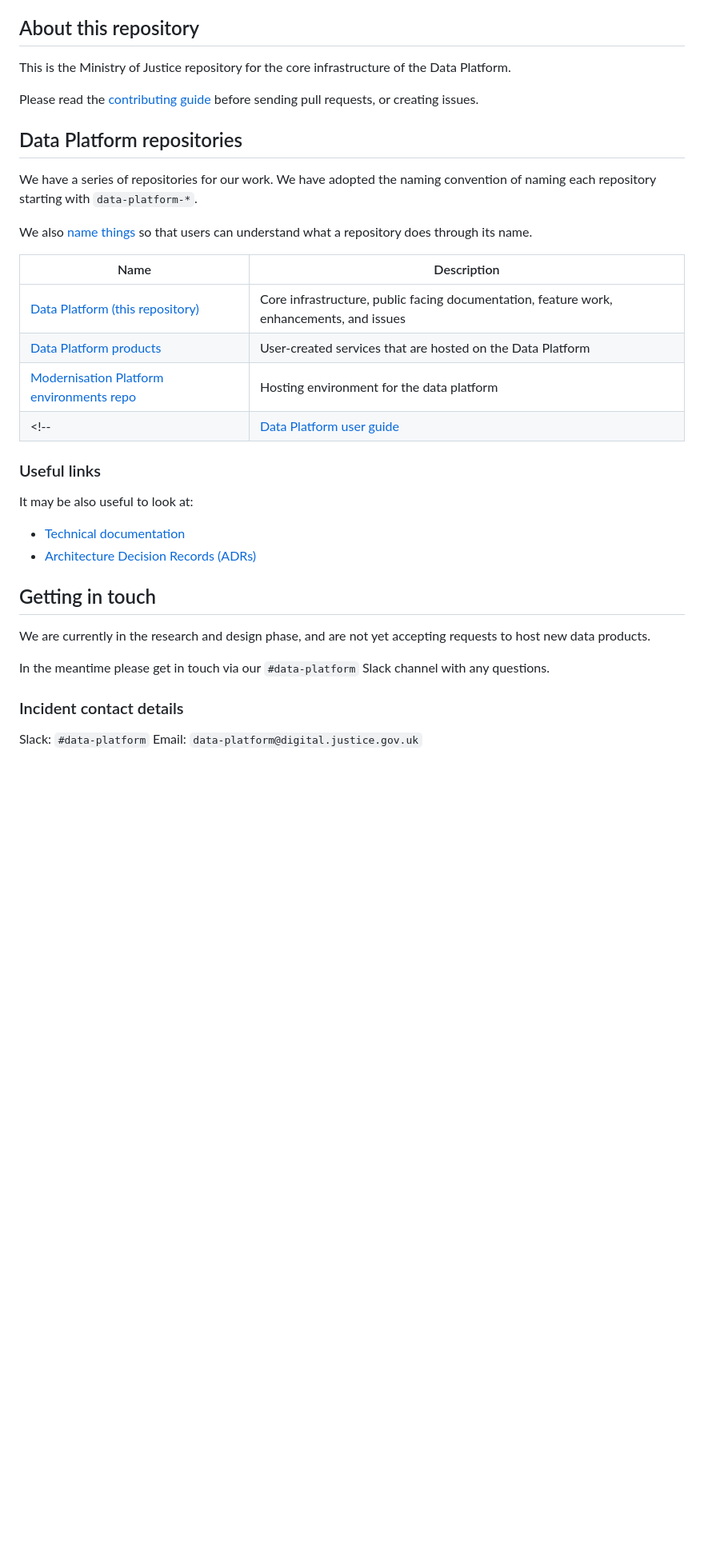
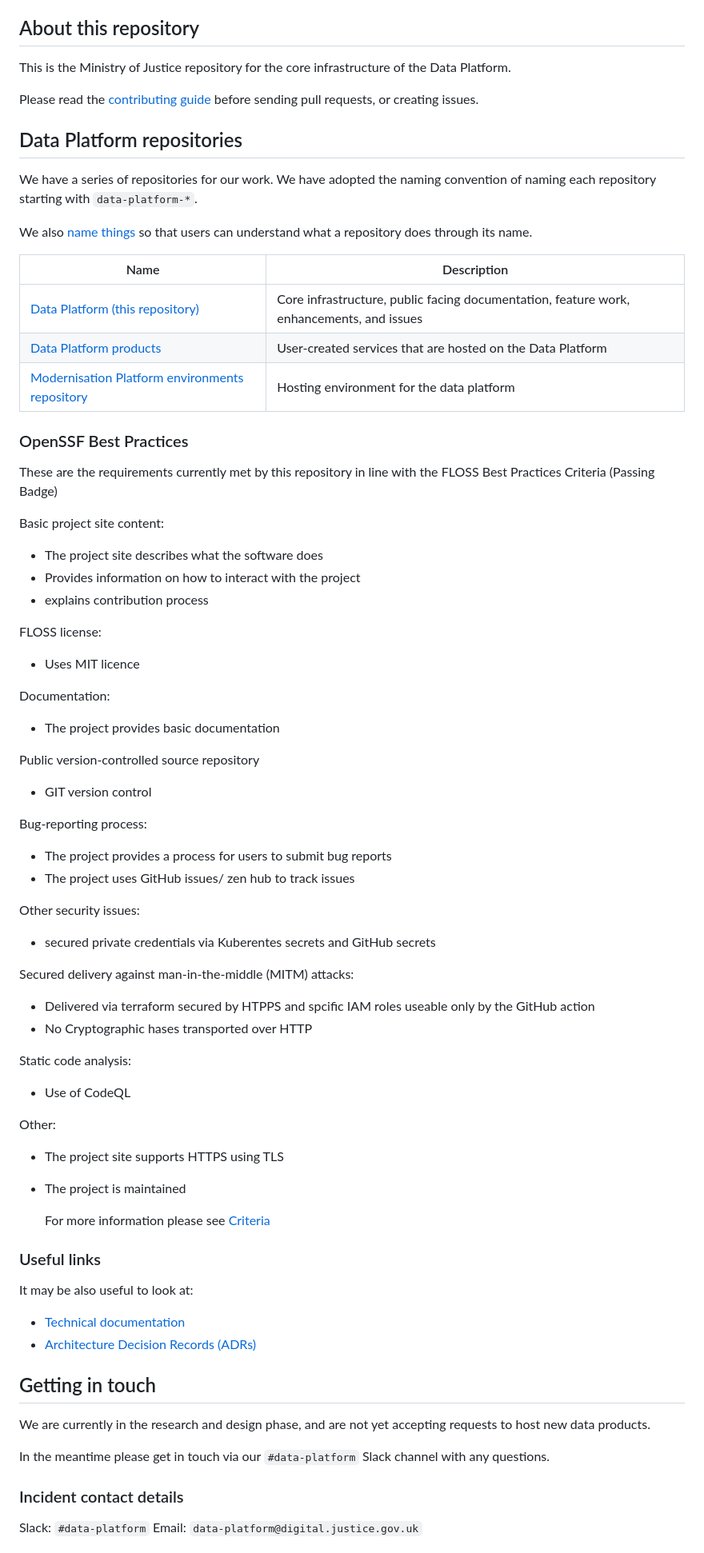
Before and after one commit to ministryofjustice/analytical-platform, a Markdown page: README.md, the part around the change printed below. Shown: that part at 80% size. Rendered like a GitHub page; blank space fills up the shorter version.

Commit message:
📝 Update README with OpenSSF best practices (#208)
* update read me with openssf best practice

* amend formatting

```diff
--- a/README.md
+++ b/README.md
@@ -13,24 +14,74 @@ The Data Platform will be a centralised, in-house platform to provide hosting an
 
 ## About this repository
 
+This is the Ministry of Justice repository for the core infrastructure of the
+Data Platform.
 
-This is the Ministry of Justice repository for the core infrastructure of the Data Platform.
-
-Please read the [contributing guide](CONTRIBUTING.md) before sending pull requests, or creating issues.
-
+Please read the [contributing guide](CONTRIBUTING.md) before sending pull
+requests, or creating issues.
 
 ## Data Platform repositories
 
-We have a series of repositories for our work. We have adopted the naming convention of naming each repository starting with `data-platform-*`.
+We have a series of repositories for our work. We have adopted the naming
+convention of naming each repository starting with `data-platform-*`.
 
-We also [name things](https://technical-guidance.service.justice.gov.uk/documentation/standards/naming-things.html#naming-things) so that users can understand what a repository does through its name.
+We also [name things](https://technical-guidance.service.justice.gov.uk/documentation/standards/naming-things.html#naming-things)
+so that users can understand what a repository does through its name.
 
-| Name                                                                                           | Description                                                                               |
-| ---------------------------------------------------------------------------------------------- | ----------------------------------------------------------------------------------------- |
+| Name | Description |
+| -------------- | -------------- |
 | [Data Platform (this repository)](https://github.com/ministryofjustice/data-platform)          | Core infrastructure, public facing documentation, feature work, enhancements, and issues  |
 | [Data Platform products](https://github.com/ministryofjustice/data-platform-products)          | User-created services that are hosted on the Data Platform                                |
-| [Modernisation Platform environments repo](https://github.com/ministryofjustice/modernisation-platform-environments/tree/main/terraform/environments/data-platform) | Hosting environment for the data platform |
-<!--| [Data Platform user guide](https://github.com/ministryofjustice/data-platform)             | User-focussed documentation for how to get started and use the Cloud Platform             | -->
+| [Modernisation Platform environments repository](https://github.com/ministryofjustice/modernisation-platform-environments/tree/main/terraform/environments/data-platform) | Hosting environment for the data platform |
+
+### OpenSSF Best Practices
+
+These are the requirements currently met by this repository in line with the
+FLOSS Best Practices Criteria (Passing Badge)
+
+Basic project site content:
+
+- The project site describes what the software does
+- Provides information on how to interact with the project
+- explains contribution process
+
+FLOSS license:
+
+- Uses MIT licence
+
+Documentation:
+
+- The project provides basic documentation
+
+Public version-controlled source repository
+
+- GIT version control
+
+Bug-reporting process:
+
+- The project provides a process for users to submit bug reports
+- The project uses GitHub issues/ zen hub to track issues
+
+Other security issues:
+
+- secured private credentials via Kuberentes secrets and GitHub secrets
+
+Secured delivery against man-in-the-middle (MITM) attacks:
+
+- Delivered via terraform secured by HTPPS and spcific IAM roles useable only
+  by the GitHub action
+- No Cryptographic hases transported over HTTP
+
+Static code analysis:
+
+- Use of CodeQL
+
+Other:
+
+- The project site supports HTTPS using TLS
+- The project is maintained
+
+  For more information please see [Criteria](https://bestpractices.coreinfrastructure.org/en/criteria/0#0.repo_track)
 
 ### Useful links
 
@@ -41,14 +92,17 @@ It may be also useful to look at:
 
 ## Getting in touch
 
-We are currently in the research and design phase, and are not yet accepting requests to host new data products.
+We are currently in the research and design phase, and are not yet accepting
+requests to host new data products.
 
-In the meantime please get in touch via our `#data-platform` Slack channel with any questions.
+In the meantime please get in touch via our `#data-platform` Slack channel with
+any questions.
 
 <!--
 ## Service runbook information
 
-Please note we do not provide support for data quality issues, or for apps dependent on the data platform. Please contact the relevant
+Please note we do not provide support for data quality issues, or for apps
+dependent on the data platform Please contact the relevant
 data or app owners via [*the directory of Data Platform services*]
 
 ### Incident response hours
```
Also changed, not shown: other parts of README.md (+2 -1 lines).
